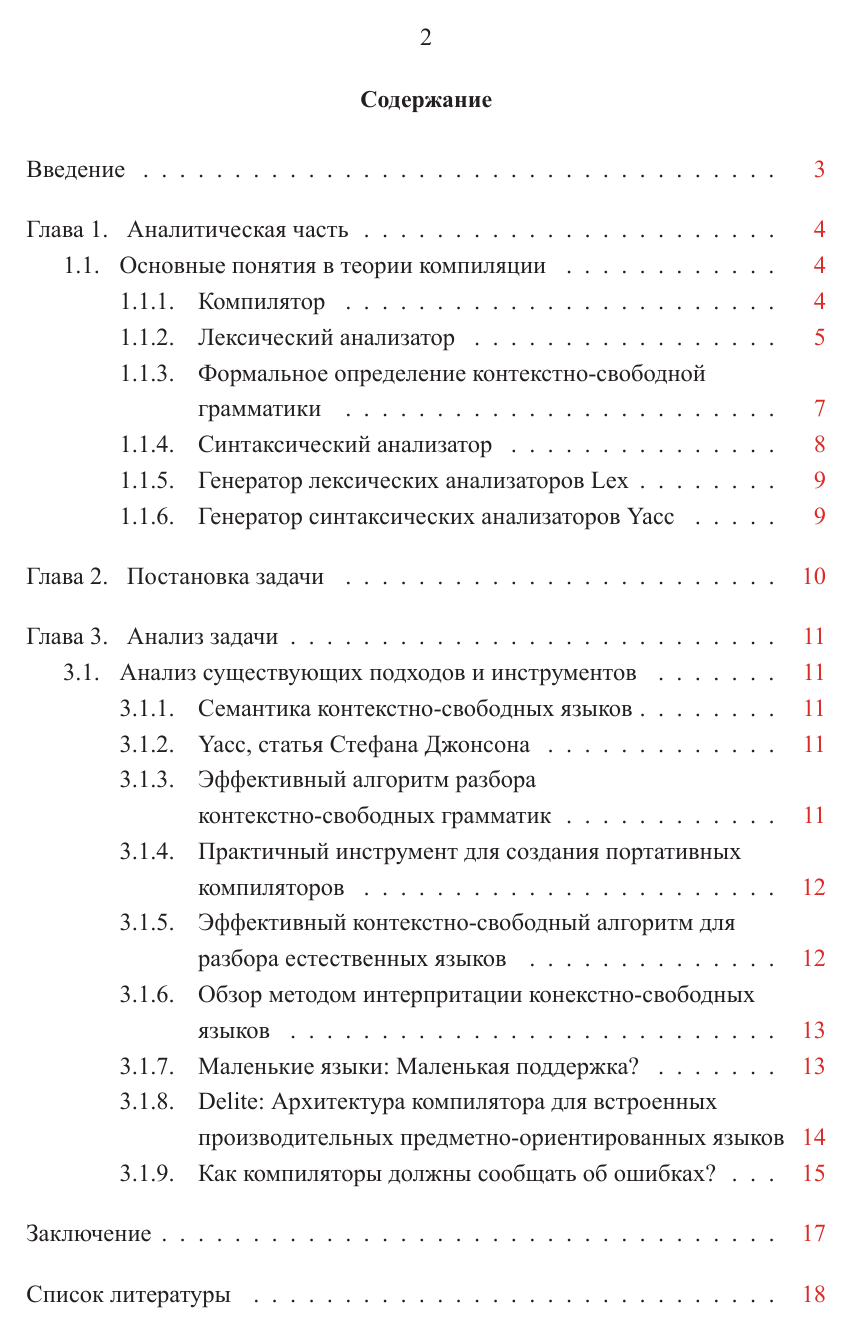
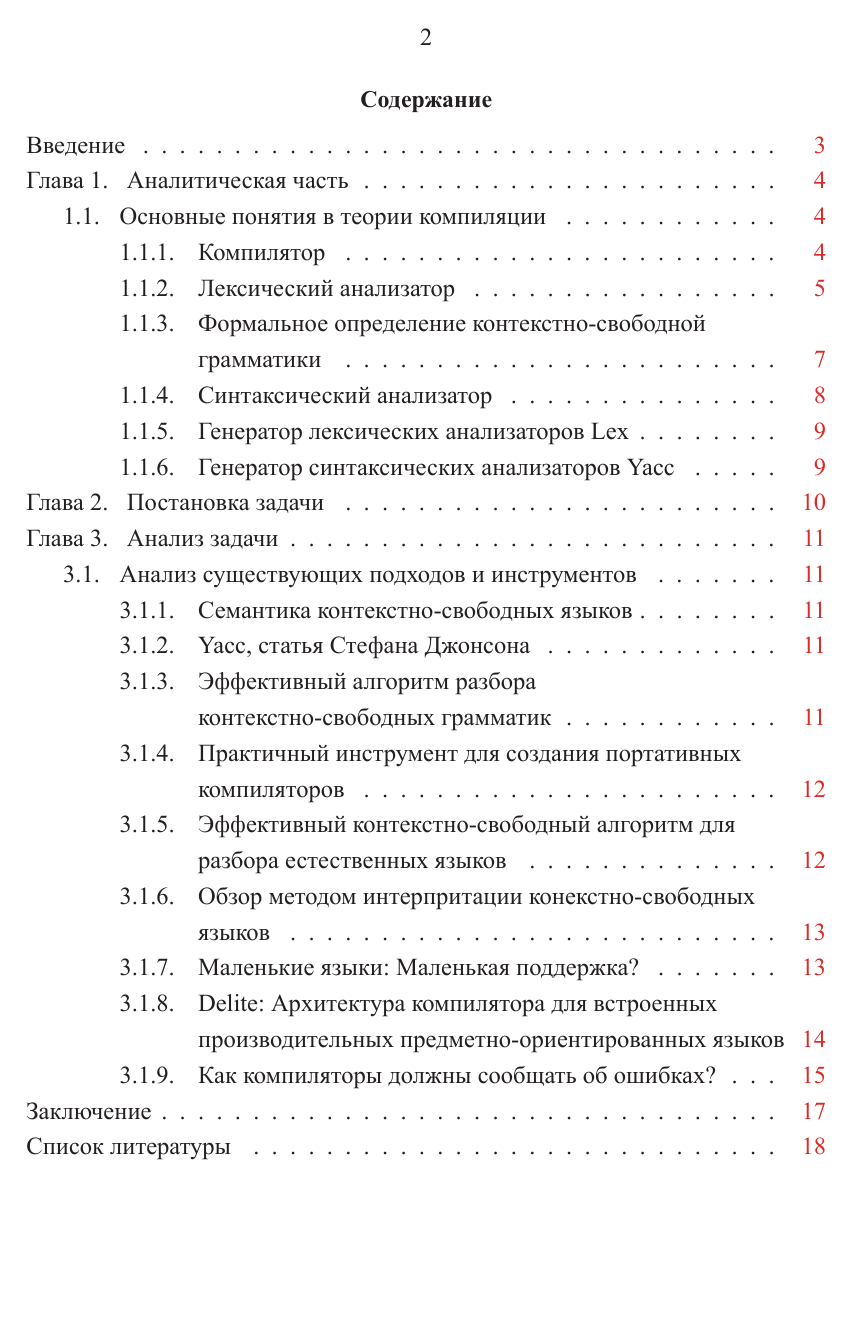
Before and after one commit to PakhomovAlexander/syntax-analyzers, a LaTeX thesis (diploma.tex, which reads Diploma/disstyles.tex): page 2 of 22. The pictures show the PDF file diploma.pdf that the author committed with the source.

Commit message:
Change line spacing in ToC eventually

```diff
--- a/Diploma/disstyles.tex
+++ b/Diploma/disstyles.tex
@@ -49,6 +49,7 @@
 
 %%% Оглавление %%%
 \renewcommand{\cftchapterdotsep}{\cftdotsep}                % отбивка точками до номера страницы начала главы/раздела
+\renewcommand\cftbeforechapterskip{0pt}						%
 
 %% Переносить слова в заголовке не допускается (ГОСТ Р 7.0.11-2011, 5.3.5). Заголовки в оглавлении должны точно повторять заголовки в тексте (ГОСТ Р 7.0.11-2011, 5.2.3). Прямого указания на запрет переносов в оглавлении нет, но по той же логике невнесения искажений в смысл, лучше в оглавлении не переносить:
 \setrmarg{2.55em plus1fil}                             %To have the (sectional) titles in the ToC, etc., typeset ragged right with no hyphenation
```
Also changed, not shown: diploma.pdf.
